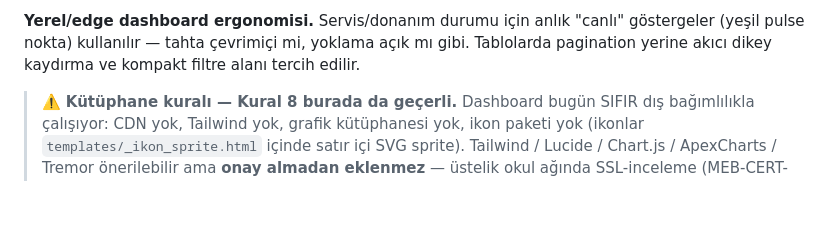
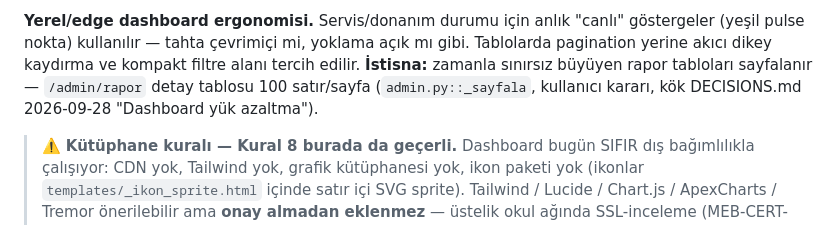
Before and after one commit to atakanunver/yenifarabi, a Markdown page: tahtayoklama/CLAUDE.md, the part around the change. Rendered like a GitHub page; blank space fills up the shorter version.

Commit message:
docs: tahtayoklama CLAUDE.md - büyüyen rapor tabloları için sayfalama istisnası
Co-Authored-By: Claude Opus 5.5 <noreply@anthropic.com>

```diff
--- a/tahtayoklama/CLAUDE.md
+++ b/tahtayoklama/CLAUDE.md
@@ -538,7 +538,10 @@ gereği ayrıca onay ister, kendiliğinden yapılmaz.
 **Yerel/edge dashboard ergonomisi.** Servis/donanım durumu için anlık
 "canlı" göstergeler (yeşil pulse nokta) kullanılır — tahta çevrimiçi mi,
 yoklama açık mı gibi. Tablolarda pagination yerine akıcı dikey kaydırma
-ve kompakt filtre alanı tercih edilir.
+ve kompakt filtre alanı tercih edilir. **İstisna:** zamanla sınırsız
+büyüyen rapor tabloları sayfalanır — `/admin/rapor` detay tablosu 100
+satır/sayfa (`admin.py::_sayfala`, kullanıcı kararı, kök DECISIONS.md
+2026-09-28 "Dashboard yük azaltma").
 
 > ⚠️ **Kütüphane kuralı — Kural 8 burada da geçerli.** Dashboard bugün
 > SIFIR dış bağımlılıkla çalışıyor: CDN yok, Tailwind yok, grafik
```
